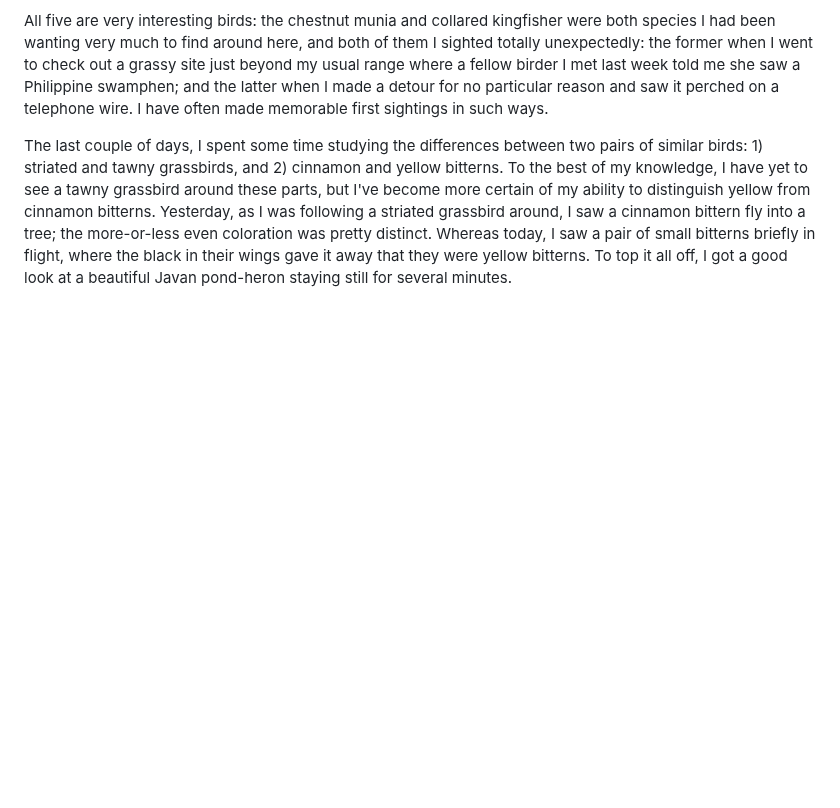
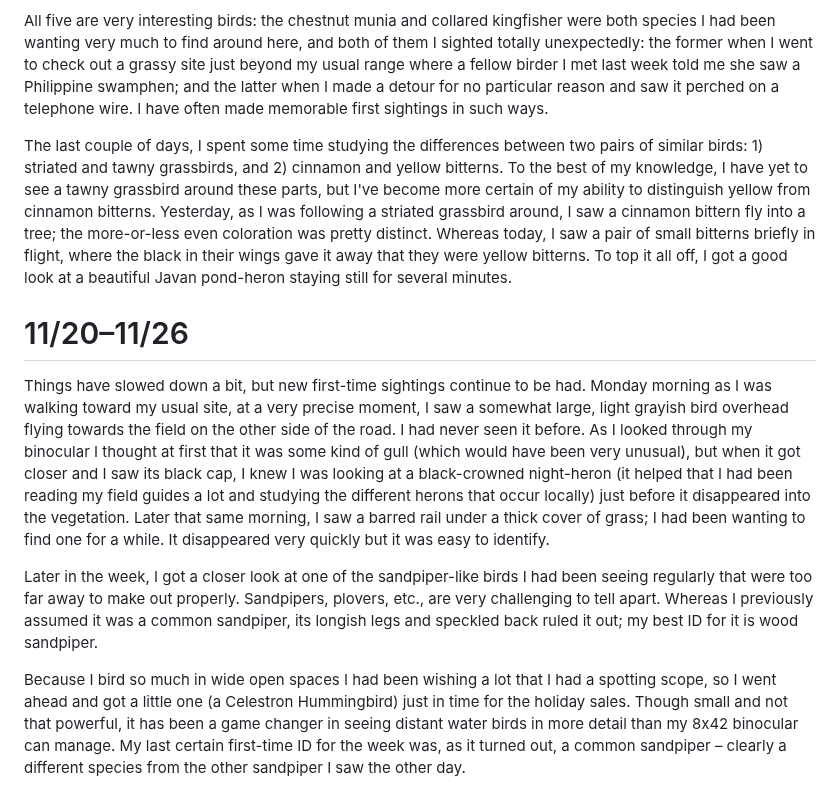
Before and after one commit to jcerdenia/j.cerdenia.com, a Markdown page: content/birding-ph-2023.md, the part around one of its changes. GitHub-like rendering; blank space fills up the shorter version.

Commit message:
feat(content): update

```diff
--- a/content/birding-ph-2023.md
+++ b/content/birding-ph-2023.md
@@ -55,3 +55,11 @@ It has been four weeks since my all-too-short a trip to America. I miss New York
 All five are very interesting birds: the chestnut munia and collared kingfisher were both species I had been wanting very much to find around here, and both of them I sighted totally unexpectedly: the former when I went to check out a grassy site just beyond my usual range where a fellow birder I met last week told me she saw a Philippine swamphen; and the latter when I made a detour for no particular reason and saw it perched on a telephone wire. I have often made memorable first sightings in such ways.
 
 The last couple of days, I spent some time studying the differences between two pairs of similar birds: 1) striated and tawny grassbirds, and 2) cinnamon and yellow bitterns. To the best of my knowledge, I have yet to see a tawny grassbird around these parts, but I've become more certain of my ability to distinguish yellow from cinnamon bitterns. Yesterday, as I was following a striated grassbird around, I saw a cinnamon bittern fly into a tree; the more-or-less even coloration was pretty distinct. Whereas today, I saw a pair of small bitterns briefly in flight, where the black in their wings gave it away that they were yellow bitterns. To top it all off, I got a good look at a beautiful Javan pond-heron staying still for several minutes.
+
+# 11/20–11/26
+
+Things have slowed down a bit, but new first-time sightings continue to be had. Monday morning as I was walking toward my usual site, at a very precise moment, I saw a somewhat large, light grayish bird overhead flying towards the field on the other side of the road. I had never seen it before. As I looked through my binocular I thought at first that it was some kind of gull (which would have been very unusual), but when it got closer and I saw its black cap, I knew I was looking at a black-crowned night-heron (it helped that I had been reading my field guides a lot and studying the different herons that occur locally) just before it disappeared into the vegetation. Later that same morning, I saw a barred rail under a thick cover of grass; I had been wanting to find one for a while. It disappeared very quickly but it was easy to identify.
+
+Later in the week, I got a closer look at one of the sandpiper-like birds I had been seeing regularly that were too far away to make out properly. Sandpipers, plovers, etc., are very challenging to tell apart. Whereas I previously assumed it was a common sandpiper, its longish legs and speckled back ruled it out; my best ID for it is wood sandpiper.
+
+Because I bird so much in wide open spaces I had been wishing a lot that I had a spotting scope, so I went ahead and got a little one (a Celestron Hummingbird) just in time for the holiday sales. Though small and not that powerful, it has been a game changer in seeing distant water birds in more detail than my 8x42 binocular can manage. My last certain first-time ID for the week was, as it turned out, a common sandpiper – clearly a different species from the other sandpiper I saw the other day.
```
Also changed, not shown: other parts of content/birding-ph-2023.md (+1 -1 lines), content/birding-life-list.md (+1 -1 lines).
